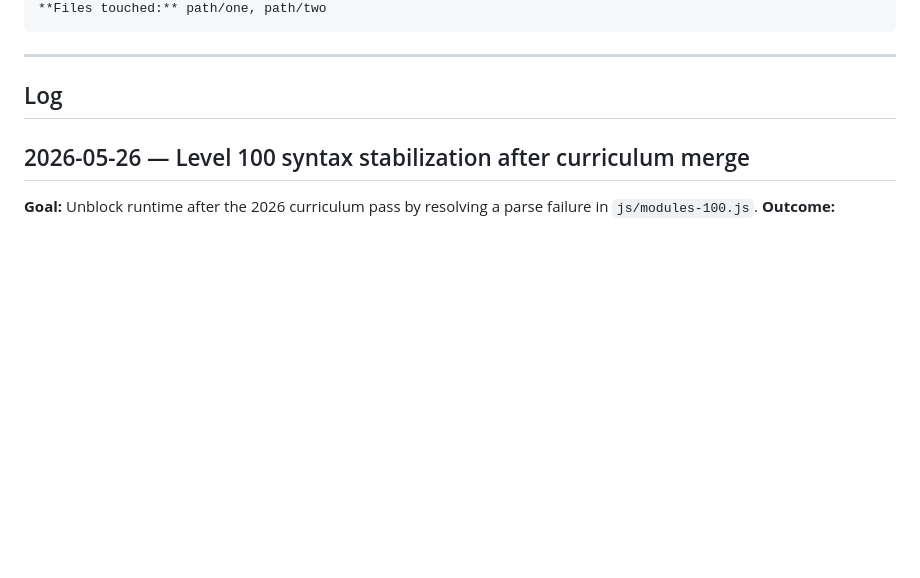
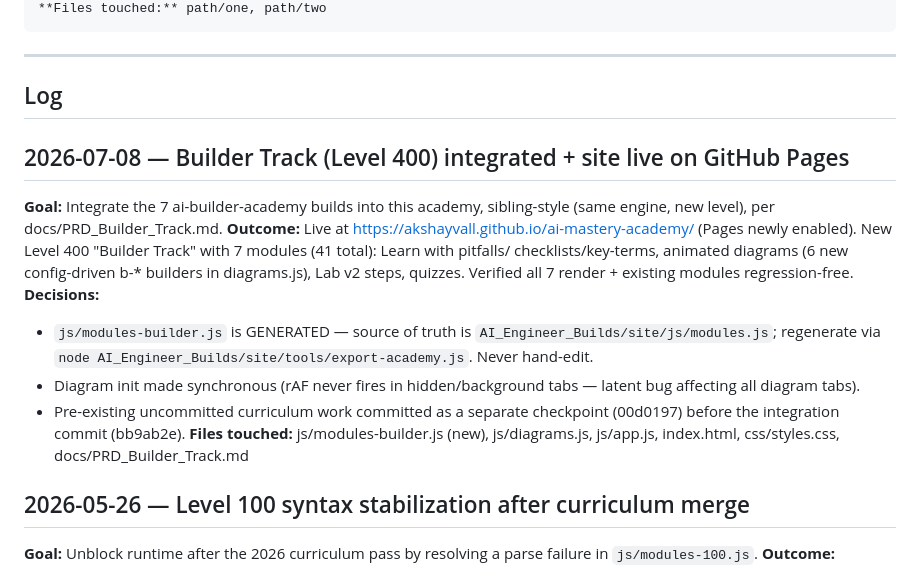
Before and after one commit to akshayvall/ai-mastery-academy, a Markdown page: SESSION_CONTEXT.md, the part around the change. Drawn GitHub-style; blank space fills up the shorter version.

Commit message:
docs: session context for Builder Track integration
Co-Authored-By: Claude Opus 4.8 <noreply@anthropic.com>

```diff
--- a/SESSION_CONTEXT.md
+++ b/SESSION_CONTEXT.md
@@ -23,6 +23,25 @@ Parent project context: [`../SESSION_CONTEXT.md`](../SESSION_CONTEXT.md).
 ---
 
 ## Log
+
+## 2026-07-08 — Builder Track (Level 400) integrated + site live on GitHub Pages
+**Goal:** Integrate the 7 ai-builder-academy builds into this academy, sibling-style
+(same engine, new level), per docs/PRD_Builder_Track.md.
+**Outcome:** Live at https://akshayvall.github.io/ai-mastery-academy/ (Pages newly
+enabled). New Level 400 "Builder Track" with 7 modules (41 total): Learn with pitfalls/
+checklists/key-terms, animated diagrams (6 new config-driven b-* builders in
+diagrams.js), Lab v2 steps, quizzes. Verified all 7 render + existing modules
+regression-free.
+**Decisions:**
+  - `js/modules-builder.js` is GENERATED — source of truth is
+    `AI_Engineer_Builds/site/js/modules.js`; regenerate via
+    `node AI_Engineer_Builds/site/tools/export-academy.js`. Never hand-edit.
+  - Diagram init made synchronous (rAF never fires in hidden/background tabs —
+    latent bug affecting all diagram tabs).
+  - Pre-existing uncommitted curriculum work committed as a separate checkpoint
+    (00d0197) before the integration commit (bb9ab2e).
+**Files touched:** js/modules-builder.js (new), js/diagrams.js, js/app.js, index.html,
+css/styles.css, docs/PRD_Builder_Track.md
 
 ## 2026-05-26 — Level 100 syntax stabilization after curriculum merge
 **Goal:** Unblock runtime after the 2026 curriculum pass by resolving a parse failure in `js/modules-100.js`.
```
